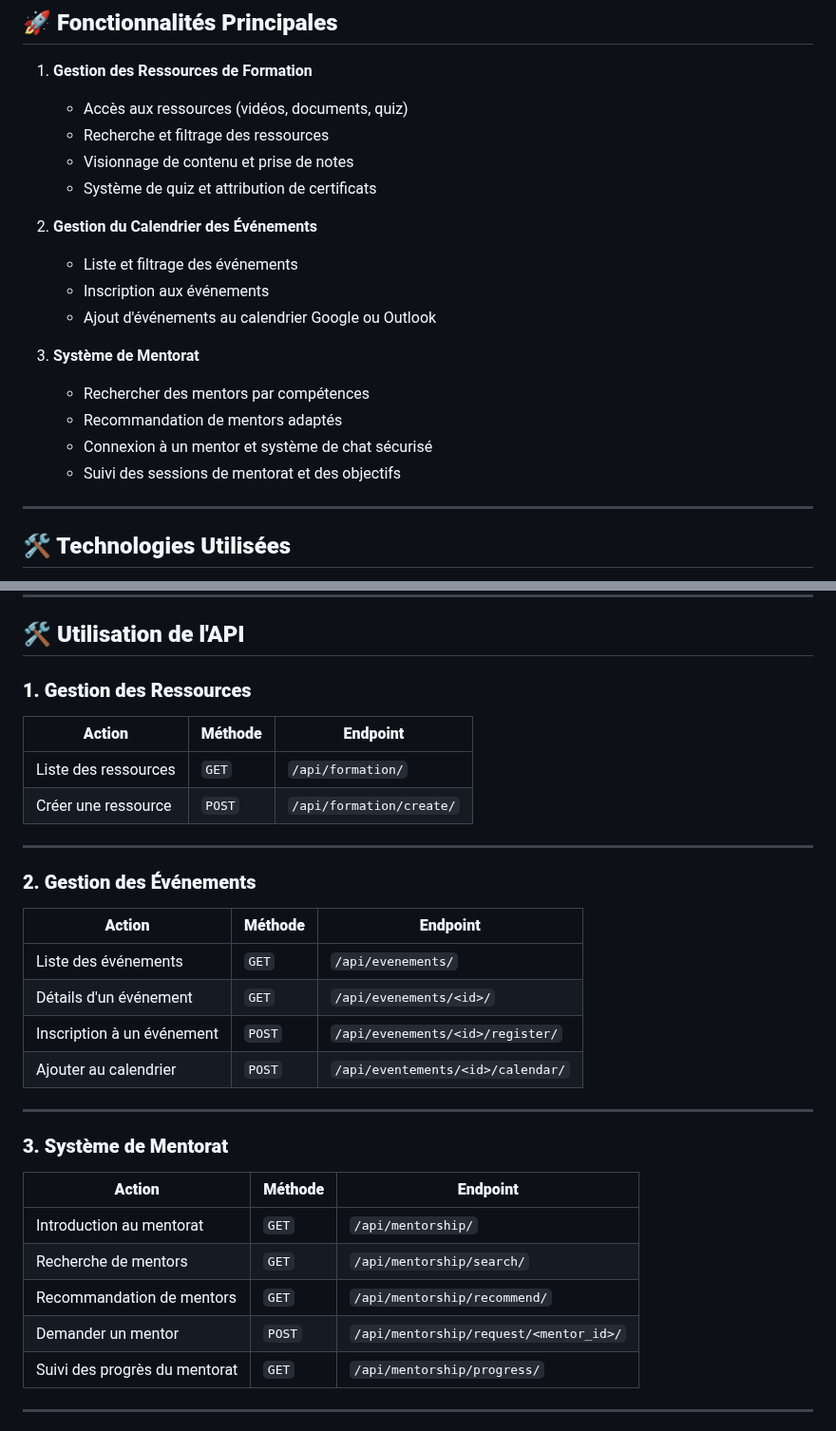
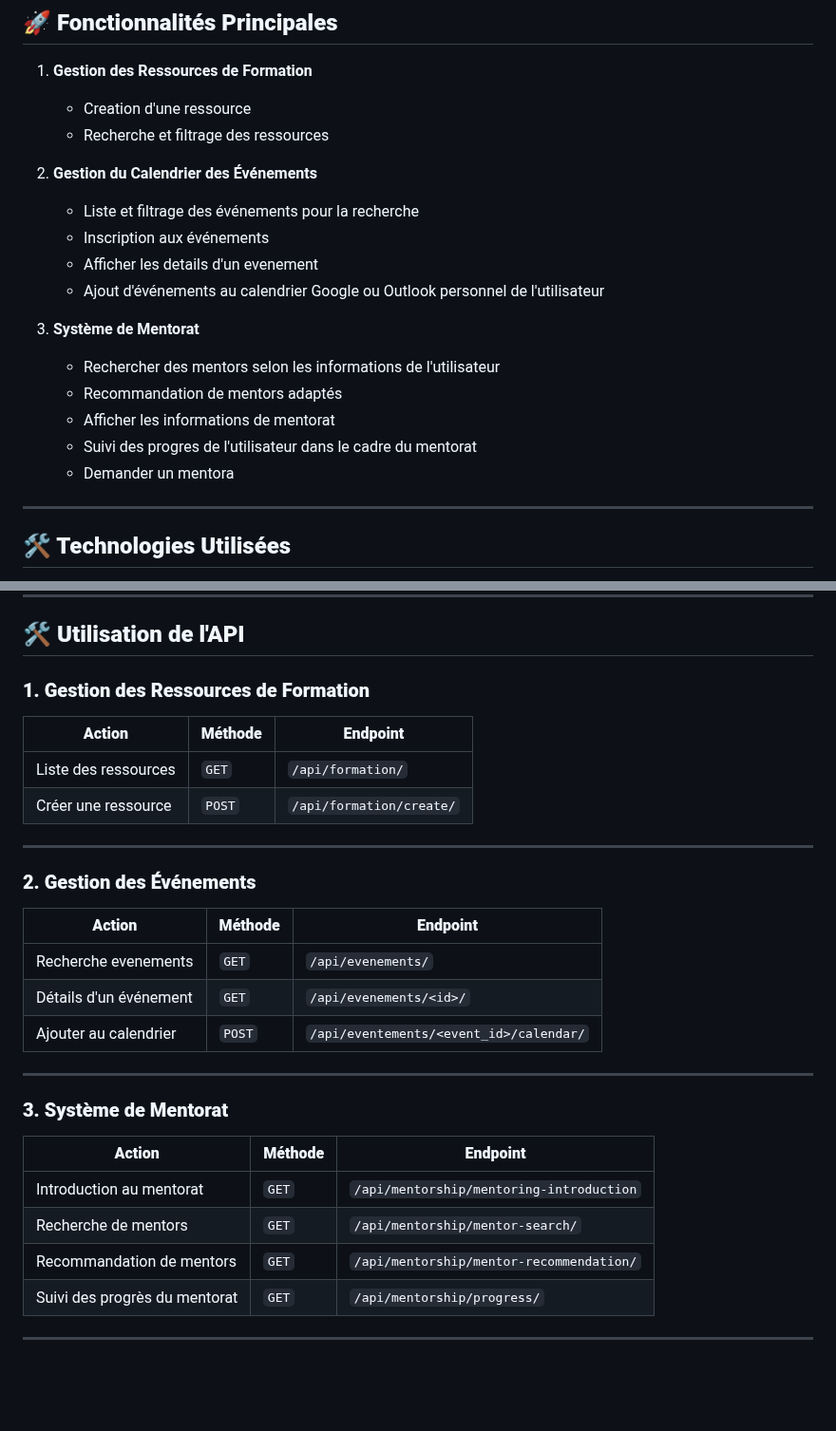
Before and after one commit to mbassi237/projet-personnel, a Markdown page: README.md, 2 parts joined by grey strips. Shown at 95% size. Drawn GitHub-style; blank space fills up the shorter version.

```diff
--- a/README.md
+++ b/README.md
@@ -11,21 +10,21 @@
 
 ## **🚀 Fonctionnalités Principales**
 1. **Gestion des Ressources de Formation**
-   - Accès aux ressources (vidéos, documents, quiz)
+   - Creation d'une ressource
    - Recherche et filtrage des ressources
-   - Visionnage de contenu et prise de notes
-   - Système de quiz et attribution de certificats
 
 2. **Gestion du Calendrier des Événements**
-   - Liste et filtrage des événements
+   - Liste et filtrage des événements pour la recherche
    - Inscription aux événements
-   - Ajout d'événements au calendrier Google ou Outlook
+   - Afficher les details d'un evenement
+   - Ajout d'événements au calendrier Google ou Outlook  personnel de l'utilisateur
 
 3. **Système de Mentorat**
-   - Rechercher des mentors par compétences
+   - Rechercher des mentors selon les informations de l'utilisateur
    - Recommandation de mentors adaptés
-   - Connexion à un mentor et système de chat sécurisé
-   - Suivi des sessions de mentorat et des objectifs
+   - Afficher les informations de mentorat
+   - Suivi des progres de l'utilisateur dans le cadre du mentorat
+   - Demander un mentora
 
 ---
 
@@ -137,7 +136,7 @@ my_project/
 
 ## **🛠️ Utilisation de l'API**
 
-### **1. Gestion des Ressources**
+### **1. Gestion des Ressources de Formation**
 | **Action**                | **Méthode**  | **Endpoint**              |
 |--------------------------|-------------|---------------------------|
 | Liste des ressources      | `GET`       | `/api/formation/`          |
@@ -148,20 +147,18 @@ my_project/
 ### **2. Gestion des Événements**
 | **Action**                 | **Méthode**  | **Endpoint**               |
 |---------------------------|-------------|----------------------------|
-| Liste des événements       | `GET`       | `/api/evenements/`             |
+| Recherche evenements       | `GET`       | `/api/evenements/`             |
 | Détails d'un événement     | `GET`       | `/api/evenements/<id>/`        |
-| Inscription à un événement | `POST`      | `/api/evenements/<id>/register/` |
-| Ajouter au calendrier      | `POST`      | `/api/eventements/<id>/calendar/` |
+| Ajouter au calendrier      | `POST`      | `/api/eventements/<event_id>/calendar/` |
 
 ---
 
 ### **3. Système de Mentorat**
 | **Action**                     | **Méthode**  | **Endpoint**                     |
 |---------------------------------|-------------|-----------------------------------|
-| Introduction au mentorat        | `GET`       | `/api/mentorship/`                 |
-| Recherche de mentors            | `GET`       | `/api/mentorship/search/`          |
-| Recommandation de mentors       | `GET`       | `/api/mentorship/recommend/`       |
-| Demander un mentor              | `POST`      | `/api/mentorship/request/<mentor_id>/` |
+| Introduction au mentorat        | `GET`       | `/api/mentorship/mentoring-introduction`                 |
+| Recherche de mentors            | `GET`       | `/api/mentorship/mentor-search/`          |
+| Recommandation de mentors       | `GET`       | `/api/mentorship/mentor-recommendation/`       |
 | Suivi des progrès du mentorat   | `GET`       | `/api/mentorship/progress/`        |
 
 ---
```
Also changed, not shown: other parts of README.md (+0 -14 lines).
